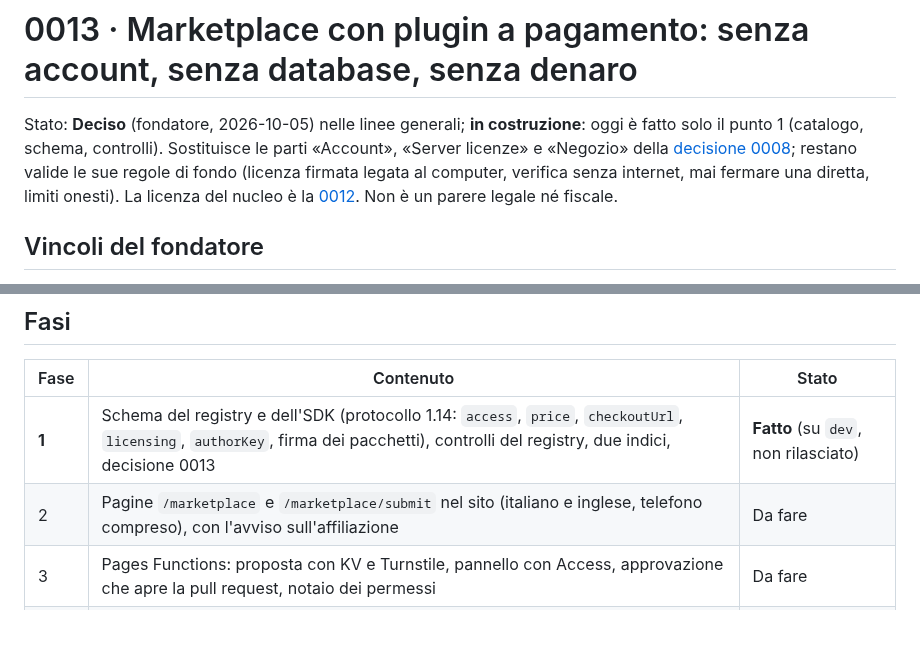
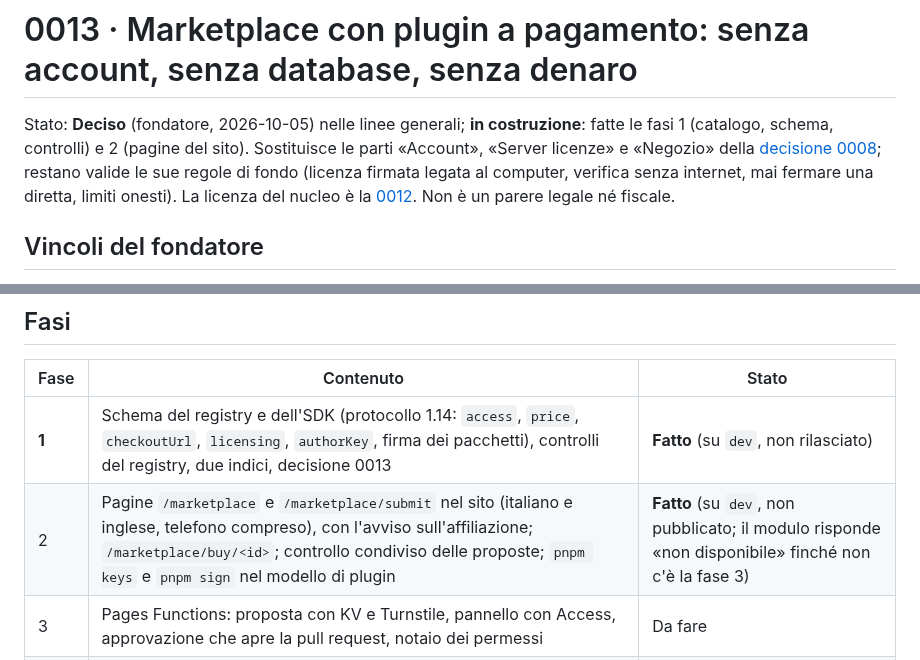
Before and after one commit to Cuelith/cuelith-docs, a Markdown page: decisioni/0013-marketplace-a-pagamento-senza-account.md, 2 parts joined by grey strips. GitHub-like rendering; blank space fills up the shorter version.

```diff
--- a/decisioni/0013-marketplace-a-pagamento-senza-account.md
+++ b/decisioni/0013-marketplace-a-pagamento-senza-account.md
@@ -1,6 +1,6 @@
 # 0013 · Marketplace con plugin a pagamento: senza account, senza database, senza denaro
 
-Stato: **Deciso** (fondatore, 2026-10-05) nelle linee generali; **in costruzione**: oggi è fatto solo il punto 1 (catalogo, schema, controlli). Sostituisce le parti «Account», «Server licenze» e «Negozio» della [decisione 0008](0008-moduli-a-pagamento.md); restano valide le sue regole di fondo (licenza firmata legata al computer, verifica senza internet, mai fermare una diretta, limiti onesti). La licenza del nucleo è la [0012](0012-licenza-gpl-e-eccezione-plugin.md). Non è un parere legale né fiscale.
+Stato: **Deciso** (fondatore, 2026-10-05) nelle linee generali; **in costruzione**: fatte le fasi 1 (catalogo, schema, controlli) e 2 (pagine del sito). Sostituisce le parti «Account», «Server licenze» e «Negozio» della [decisione 0008](0008-moduli-a-pagamento.md); restano valide le sue regole di fondo (licenza firmata legata al computer, verifica senza internet, mai fermare una diretta, limiti onesti). La licenza del nucleo è la [0012](0012-licenza-gpl-e-eccezione-plugin.md). Non è un parere legale né fiscale.
 
 ## Vincoli del fondatore
 
@@ -69,7 +69,7 @@ Il nucleo che introduce il marketplace a pagamento leggerà l'indice 2. Fino ad
 | Fase | Contenuto | Stato |
 | --- | --- | --- |
 | **1** | Schema del registry e dell'SDK (protocollo 1.14: `access`, `price`, `checkoutUrl`, `licensing`, `authorKey`, firma dei pacchetti), controlli del registry, due indici, decisione 0013 | **Fatto** (su `dev`, non rilasciato) |
-| 2 | Pagine `/marketplace` e `/marketplace/submit` nel sito (italiano e inglese, telefono compreso), con l'avviso sull'affiliazione | Da fare |
+| 2 | Pagine `/marketplace` e `/marketplace/submit` nel sito (italiano e inglese, telefono compreso), con l'avviso sull'affiliazione; `/marketplace/buy/<id>`; controllo condiviso delle proposte; `pnpm keys` e `pnpm sign` nel modello di plugin | **Fatto** (su `dev`, non pubblicato; il modulo risponde «non disponibile» finché non c'è la fase 3) |
 | 3 | Pages Functions: proposta con KV e Turnstile, pannello con Access, approvazione che apre la pull request, notaio dei permessi | Da fare |
 | 4 | Nucleo: stato «a pagamento», pulsante Acquista, campo licenza, chiavi del computer con `safeStorage`, permesso cifrato, rinnovo silenzioso, `ctx.license` per i plugin; prova con un fornitore simulato | Da fare |
 | 5 | `MARKETPLACE_SETUP.md`, aggiornamento di `CLAUDE.md` e `STATO.md` | Da fare, in parte già a ogni fase |
```
Also changed, not shown: STATO.md (+3 -1 lines).
